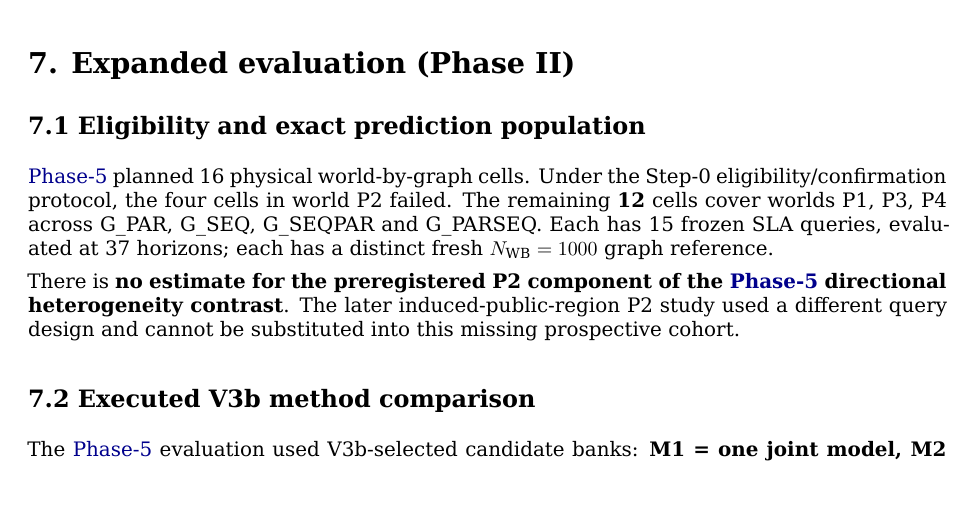
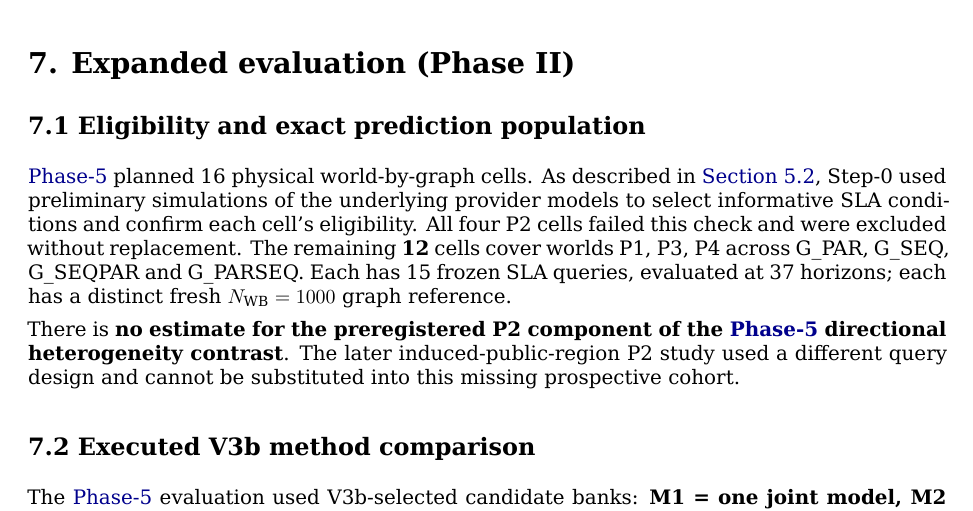
Before and after one commit to ildefons/praise-cao-sim, a LaTeX document (first_science/b1/report/overleaf/main.tex): part of page 16 of 30, cut so that both start at the same text. Compiled offline with XeLaTeX.

Commit message:
Clarify Step-0 eligibility and link Section 7.1 to Section 5.2

```diff
--- a/first_science/b1/report/overleaf/main.tex
+++ b/first_science/b1/report/overleaf/main.tex
@@ -510,7 +511,7 @@ A retrospective analysis compared the actual provider parameters used in the sim
 
 \subsection*{7.1 Eligibility and exact prediction population}
 
-\hyperref[app:experiment-stages]{Phase-5} planned 16 physical world-by-graph cells. Under the Step-0 eligibility/confirmation protocol, the four cells in world P2 failed. The remaining \textbf{12} cells cover worlds P1, P3, P4 across G\_PAR, G\_SEQ, G\_SEQPAR and G\_PARSEQ. Each has 15 frozen SLA queries, evaluated at 37 horizons; each has a distinct fresh $N_{\mathrm{WB}}=1000$ graph reference.
+\hyperref[app:experiment-stages]{Phase-5} planned 16 physical world-by-graph cells. As described in \hyperref[sec:experimental-design]{Section~5.2}, Step-0 used preliminary simulations of the underlying provider models to select informative SLA conditions and confirm each cell's eligibility. All four P2 cells failed this check and were excluded without replacement. The remaining \textbf{12} cells cover worlds P1, P3, P4 across G\_PAR, G\_SEQ, G\_SEQPAR and G\_PARSEQ. Each has 15 frozen SLA queries, evaluated at 37 horizons; each has a distinct fresh $N_{\mathrm{WB}}=1000$ graph reference.
 
 There is \textbf{no estimate for the preregistered P2 component of the \hyperref[app:experiment-stages]{Phase-5} directional heterogeneity contrast}. The later induced-public-region P2 study used a different query design and cannot be substituted into this missing prospective cohort.
 
```
Also changed, not shown: first_science/b1/report/B1_TECHNICAL_REPORT_DRAFT_V0_1.md (+1 -1 lines), first_science/b1/report/overleaf/main.tex (1 more changed lines).
